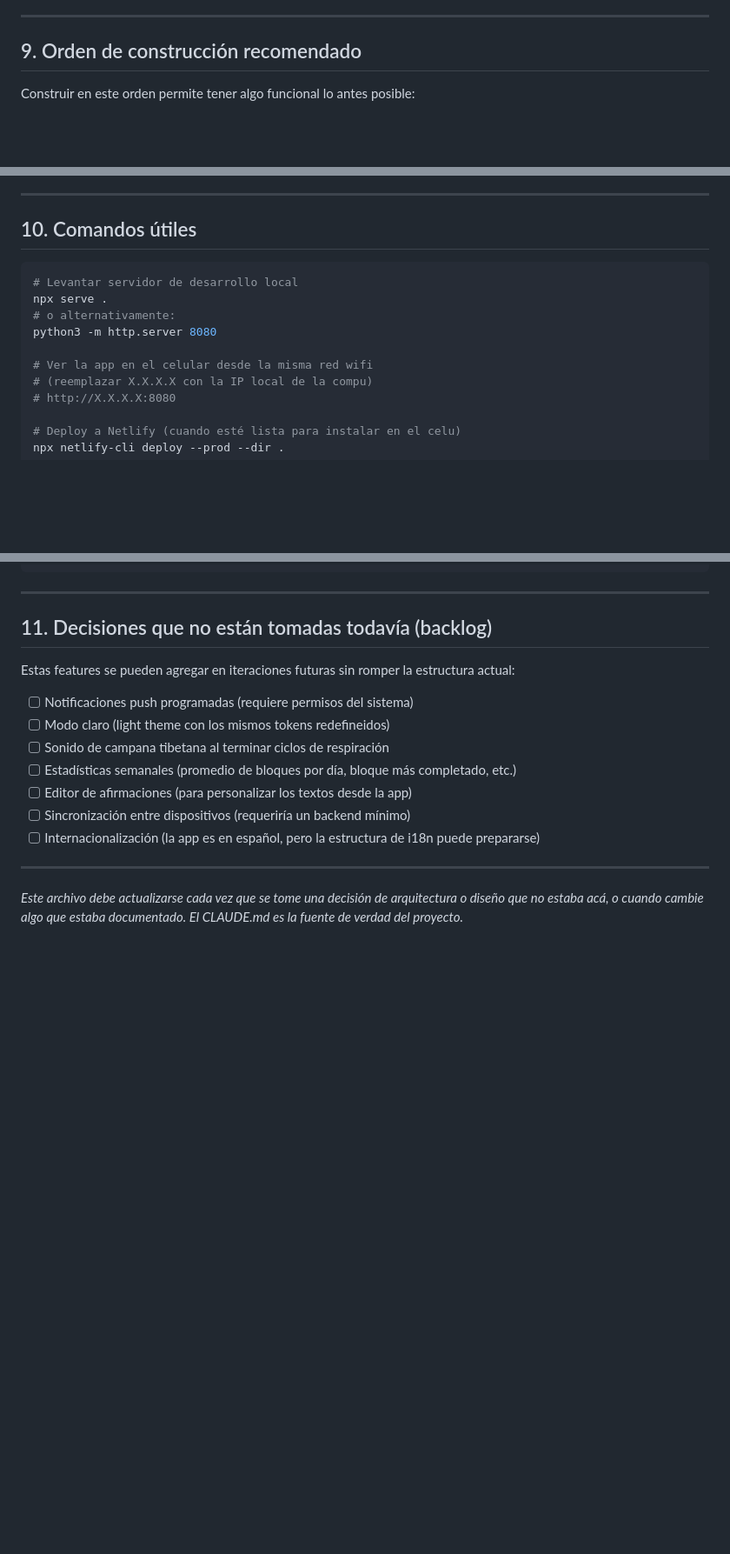
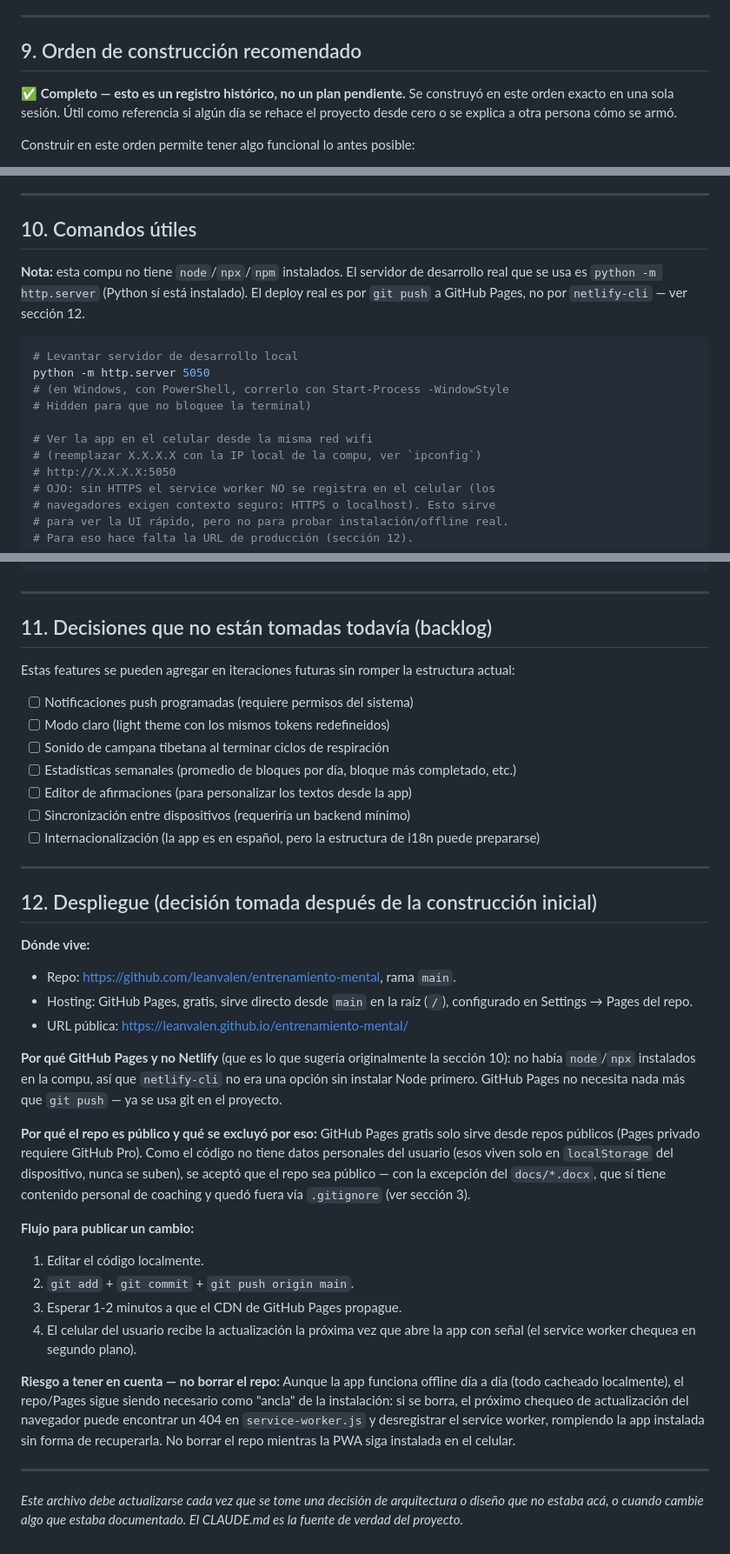
Before and after one commit to leanvalen/entrenamiento-mental, a Markdown page: CLAUDE.md, 3 parts joined by grey strips. Shown at 87% size. Drawn GitHub-style; blank space fills up the shorter version.

````diff
--- a/CLAUDE.md
+++ b/CLAUDE.md
@@ -374,6 +426,11 @@ Los completados del día muestran un pequeño punto debajo del ícono.
 
 ## 9. Orden de construcción recomendado
 
+**✅ Completo — esto es un registro histórico, no un plan pendiente.**
+Se construyó en este orden exacto en una sola sesión. Útil como
+referencia si algún día se rehace el proyecto desde cero o se explica a
+otra persona cómo se armó.
+
 Construir en este orden permite tener algo funcional lo antes posible:
 
 1. **Esqueleto HTML + CSS base** (tokens, reset, layout de pantalla única,
@@ -394,18 +451,24 @@ Construir en este orden permite tener algo funcional lo antes posible:
 
 ## 10. Comandos útiles
 
+**Nota:** esta compu no tiene `node`/`npx`/`npm` instalados. El servidor
+de desarrollo real que se usa es `python -m http.server` (Python sí está
+instalado). El deploy real es por `git push` a GitHub Pages, no por
+`netlify-cli` — ver sección 12.
+
 ```bash
 # Levantar servidor de desarrollo local
-npx serve .
-# o alternativamente:
-python3 -m http.server 8080
+python -m http.server 5050
+# (en Windows, con PowerShell, correrlo con Start-Process -WindowStyle
+# Hidden para que no bloquee la terminal)
 
 # Ver la app en el celular desde la misma red wifi
-# (reemplazar X.X.X.X con la IP local de la compu)
-# http://X.X.X.X:8080
-
-# Deploy a Netlify (cuando esté lista para instalar en el celu)
-npx netlify-cli deploy --prod --dir .
+# (reemplazar X.X.X.X con la IP local de la compu, ver `ipconfig`)
+# http://X.X.X.X:5050
+# OJO: sin HTTPS el service worker NO se registra en el celular (los
+# navegadores exigen contexto seguro: HTTPS o localhost). Esto sirve
+# para ver la UI rápido, pero no para probar instalación/offline real.
+# Para eso hace falta la URL de producción (sección 12).
 ```
 
 ---
@@ -427,6 +490,44 @@ estructura actual:
 
 ---
 
+## 12. Despliegue (decisión tomada después de la construcción inicial)
+
+**Dónde vive:**
+- Repo: https://github.com/leanvalen/entrenamiento-mental, rama `main`.
+- Hosting: GitHub Pages, gratis, sirve directo desde `main` en la raíz
+  (`/`), configurado en Settings → Pages del repo.
+- URL pública: https://leanvalen.github.io/entrenamiento-mental/
+
+**Por qué GitHub Pages y no Netlify** (que es lo que sugería originalmente
+la sección 10): no había `node`/`npx` instalados en la compu, así que
+`netlify-cli` no era una opción sin instalar Node primero. GitHub Pages
+no necesita nada más que `git push` — ya se usa git en el proyecto.
+
+**Por qué el repo es público y qué se excluyó por eso:**
+GitHub Pages gratis solo sirve desde repos públicos (Pages privado
+requiere GitHub Pro). Como el código no tiene datos personales del
+usuario (esos viven solo en `localStorage` del dispositivo, nunca se
+suben), se aceptó que el repo sea público — con la excepción del
+`docs/*.docx`, que sí tiene contenido personal de coaching y quedó fuera
+vía `.gitignore` (ver sección 3).
+
+**Flujo para publicar un cambio:**
+1. Editar el código localmente.
+2. `git add` + `git commit` + `git push origin main`.
+3. Esperar 1-2 minutos a que el CDN de GitHub Pages propague.
+4. El celular del usuario recibe la actualización la próxima vez que abre
+   la app con señal (el service worker chequea en segundo plano).
+
+**Riesgo a tener en cuenta — no borrar el repo:**
+Aunque la app funciona offline día a día (todo cacheado localmente), el
+repo/Pages sigue siendo necesario como "ancla" de la instalación:
+si se borra, el próximo chequeo de actualización del navegador puede
+encontrar un 404 en `service-worker.js` y desregistrar el service worker,
+rompiendo la app instalada sin forma de recuperarla. No borrar el repo
+mientras la PWA siga instalada en el celular.
+
+---
+
 *Este archivo debe actualizarse cada vez que se tome una decisión de
 arquitectura o diseño que no estaba acá, o cuando cambie algo que estaba
 documentado. El CLAUDE.md es la fuente de verdad del proyecto.*
````
Also changed, not shown: other parts of CLAUDE.md (+55 -3 lines).
